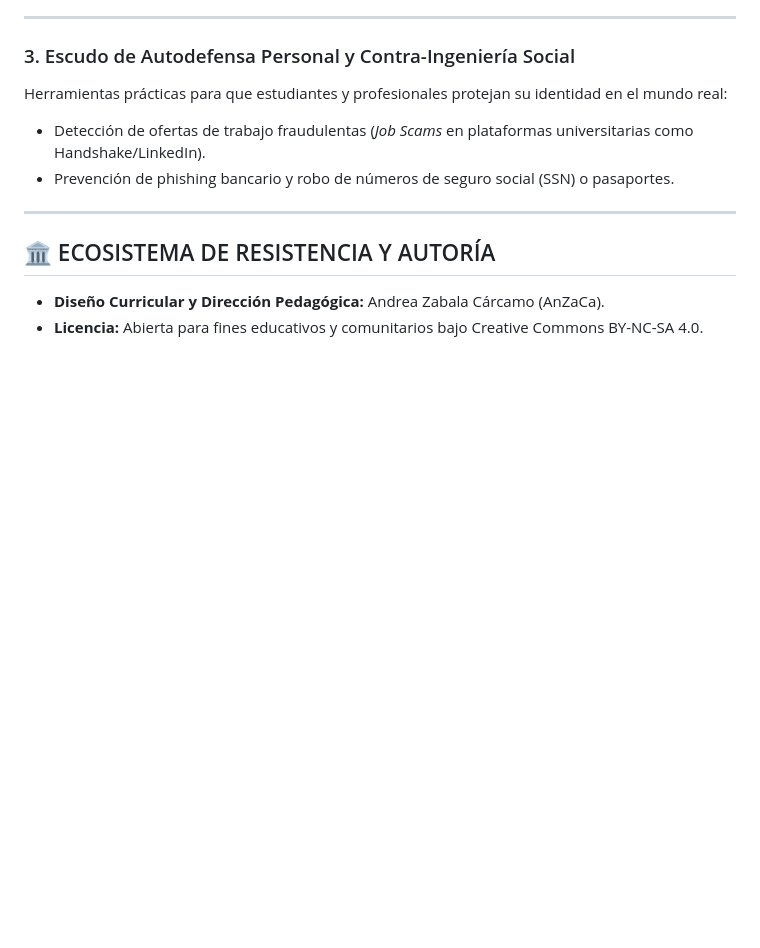
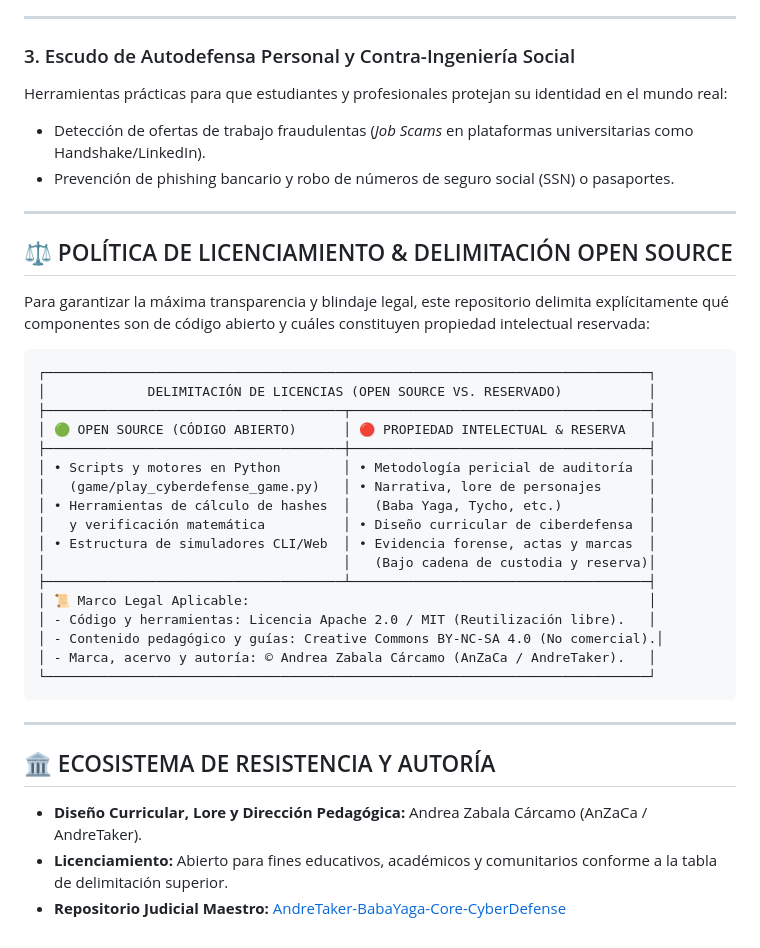
Before and after one commit to anzaca0330-pixel/AndreTaker-Educational-CyberDefense, a Markdown page: README.md, the part around the change. GitHub-like rendering; blank space fills up the shorter version.

Commit message:
docs: anadir seccion explicita de delimitacion Open Source vs Propiedad Intelectual

````diff
--- a/README.md
+++ b/README.md
@@ -74,7 +74,34 @@ Herramientas prácticas para que estudiantes y profesionales protejan su identid
 
 ---
 
+## ⚖️ POLÍTICA DE LICENCIAMIENTO & DELIMITACIÓN OPEN SOURCE
+
+Para garantizar la máxima transparencia y blindaje legal, este repositorio delimita explícitamente qué componentes son de código abierto y cuáles constituyen propiedad intelectual reservada:
+
+```
+┌─────────────────────────────────────────────────────────────────────────────┐
+│             DELIMITACIÓN DE LICENCIAS (OPEN SOURCE VS. RESERVADO)           │
+├──────────────────────────────────────┬──────────────────────────────────────┤
+│ 🟢 OPEN SOURCE (CÓDIGO ABIERTO)      │ 🔴 PROPIEDAD INTELECTUAL & RESERVA   │
+├──────────────────────────────────────┼──────────────────────────────────────┤
+│ • Scripts y motores en Python        │ • Metodología pericial de auditoría  │
+│   (game/play_cyberdefense_game.py)   │ • Narrativa, lore de personajes      │
+│ • Herramientas de cálculo de hashes  │   (Baba Yaga, Tycho, etc.)           │
+│   y verificación matemática          │ • Diseño curricular de ciberdefensa  │
+│ • Estructura de simuladores CLI/Web  │ • Evidencia forense, actas y marcas  │
+│                                      │   (Bajo cadena de custodia y reserva)│
+├──────────────────────────────────────┴──────────────────────────────────────┤
+│ 📜 Marco Legal Aplicable:                                                   │
+│ - Código y herramientas: Licencia Apache 2.0 / MIT (Reutilización libre).   │
+│ - Contenido pedagógico y guías: Creative Commons BY-NC-SA 4.0 (No comercial).│
+│ - Marca, acervo y autoría: © Andrea Zabala Cárcamo (AnZaCa / AndreTaker).   │
+└─────────────────────────────────────────────────────────────────────────────┘
+```
+
+---
+
 ## 🏛️ ECOSISTEMA DE RESISTENCIA Y AUTORÍA
 
-- **Diseño Curricular y Dirección Pedagógica:** Andrea Zabala Cárcamo (AnZaCa).
-- **Licencia:** Abierta para fines educativos y comunitarios bajo Creative Commons BY-NC-SA 4.0.
+- **Diseño Curricular, Lore y Dirección Pedagógica:** Andrea Zabala Cárcamo (AnZaCa / AndreTaker).
+- **Licenciamiento:** Abierto para fines educativos, académicos y comunitarios conforme a la tabla de delimitación superior.
+- **Repositorio Judicial Maestro:** [AndreTaker-BabaYaga-Core-CyberDefense](https://github.com/anzaca0330-pixel/AndreTaker-BabaYaga-Core-CyberDefense)
````
